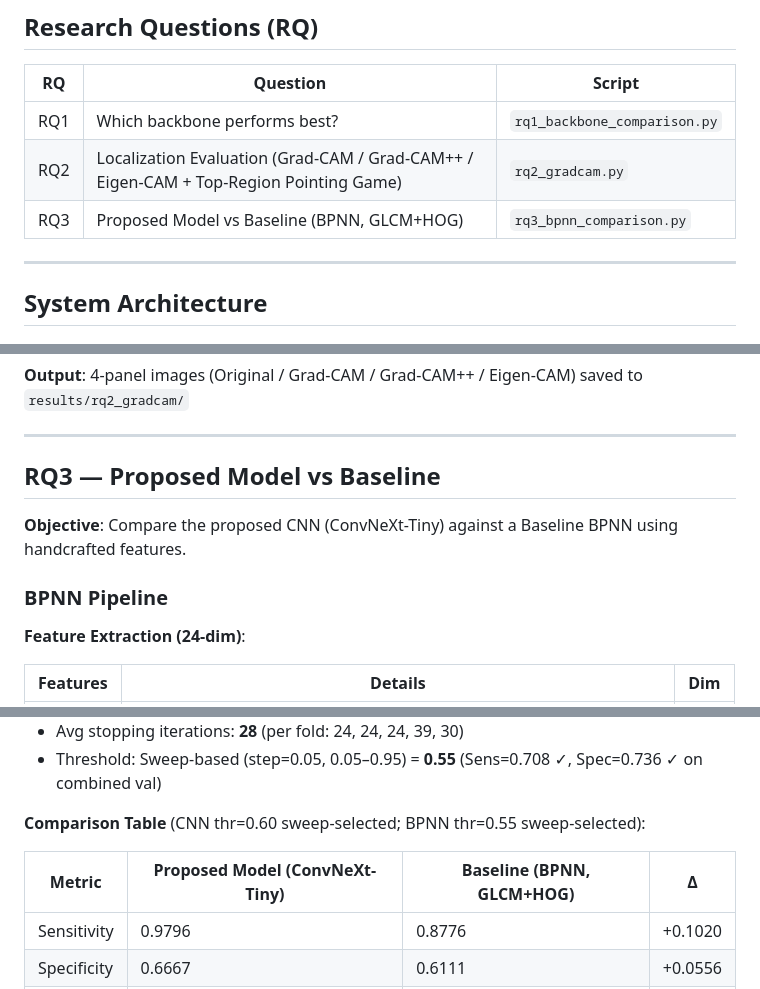
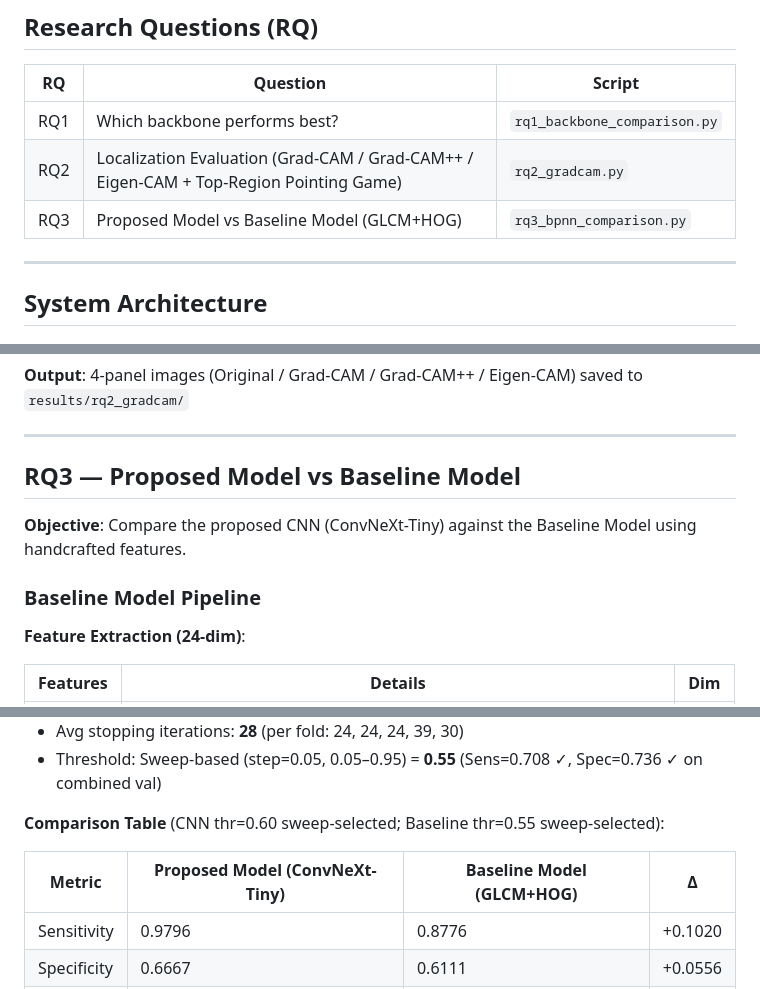
Before and after one commit to Nanatsume/DFU_Classification_Risk, a Markdown page: PROJECT_OVERVIEW.md, 3 parts joined by grey strips. Rendered like a GitHub page.

```diff
--- a/PROJECT_OVERVIEW.md
+++ b/PROJECT_OVERVIEW.md
@@ -39,7 +39,7 @@ Dataset: **INAOE** (334 images: CT=90, DM=244), preprocessed to 224×224 px, nor
 |----|----------|--------|
 | RQ1 | Which backbone performs best? | `rq1_backbone_comparison.py` |
 | RQ2 | Localization Evaluation (Grad-CAM / Grad-CAM++ / Eigen-CAM + Top-Region Pointing Game) | `rq2_gradcam.py` |
-| RQ3 | Proposed Model vs Baseline (BPNN, GLCM+HOG) | `rq3_bpnn_comparison.py` |
+| RQ3 | Proposed Model vs Baseline Model (GLCM+HOG) | `rq3_bpnn_comparison.py` |
 
 ---
 
@@ -263,11 +263,11 @@ GradientTape.watch(conv_out) is used before running clf_model
 
 ---
 
-## RQ3 — Proposed Model vs Baseline
+## RQ3 — Proposed Model vs Baseline Model
 
-**Objective**: Compare the proposed CNN (ConvNeXt-Tiny) against a Baseline BPNN using handcrafted features.
+**Objective**: Compare the proposed CNN (ConvNeXt-Tiny) against the Baseline Model using handcrafted features.
 
-### BPNN Pipeline
+### Baseline Model Pipeline
 
 **Feature Extraction (24-dim)**:
 
@@ -288,9 +288,9 @@ GradientTape.watch(conv_out) is used before running clf_model
 - Avg stopping iterations: **28** (per fold: 24, 24, 24, 39, 30)
 - Threshold: Sweep-based (step=0.05, 0.05–0.95) = **0.55** (Sens=0.708 ✓, Spec=0.736 ✓ on combined val)
 
-**Comparison Table** (CNN thr=0.60 sweep-selected; BPNN thr=0.55 sweep-selected):
+**Comparison Table** (CNN thr=0.60 sweep-selected; Baseline thr=0.55 sweep-selected):
 
-| Metric | Proposed Model (ConvNeXt-Tiny) | Baseline (BPNN, GLCM+HOG) | Δ |
+| Metric | Proposed Model (ConvNeXt-Tiny) | Baseline Model (GLCM+HOG) | Δ |
 |--------|-------------------------------|--------------------------|---|
 | Sensitivity | 0.9796 | 0.8776 | +0.1020 |
 | Specificity | 0.6667 | 0.6111 | +0.0556 |
```
Also changed, not shown: other parts of PROJECT_OVERVIEW.md (+1 -1 lines), README.md (+5 -5 lines).
